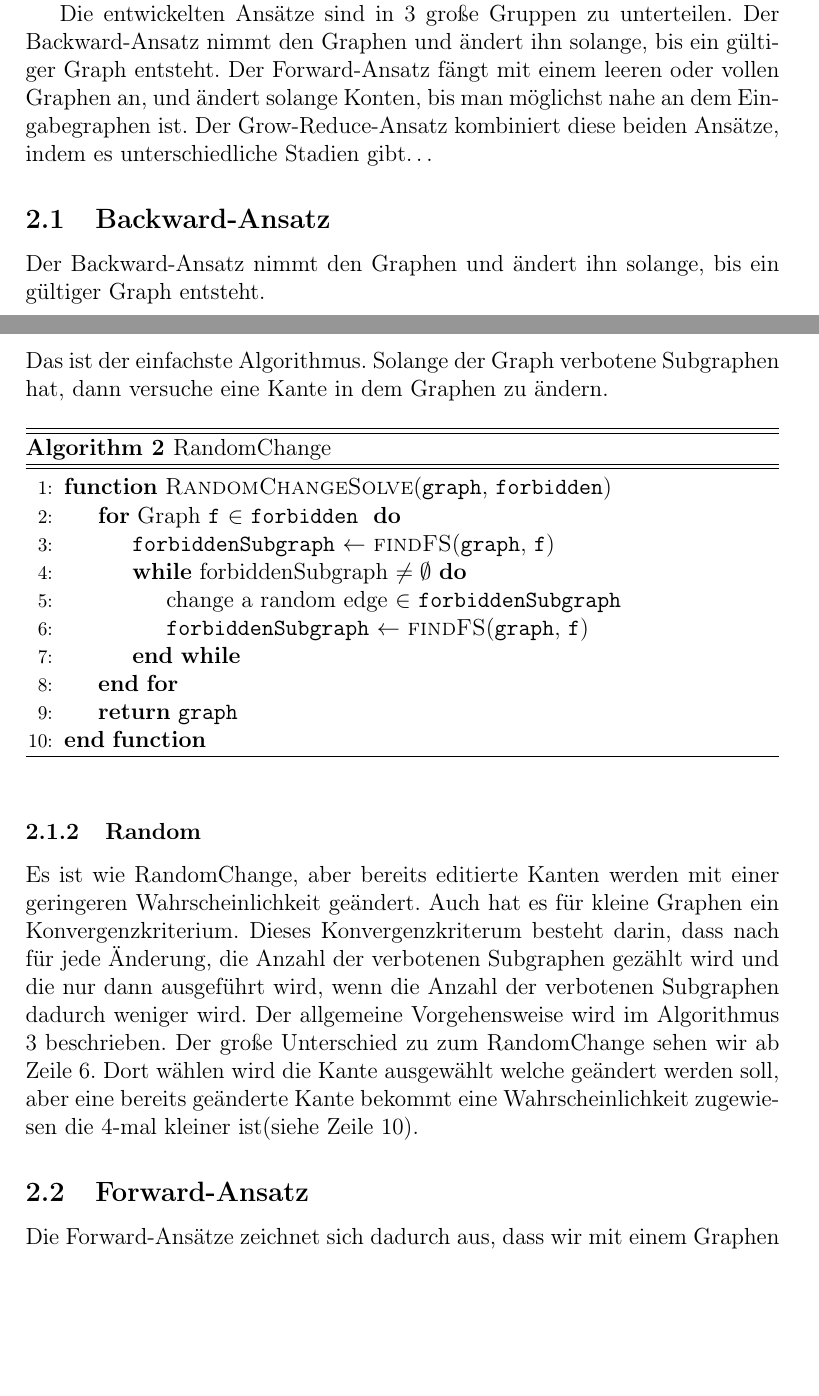
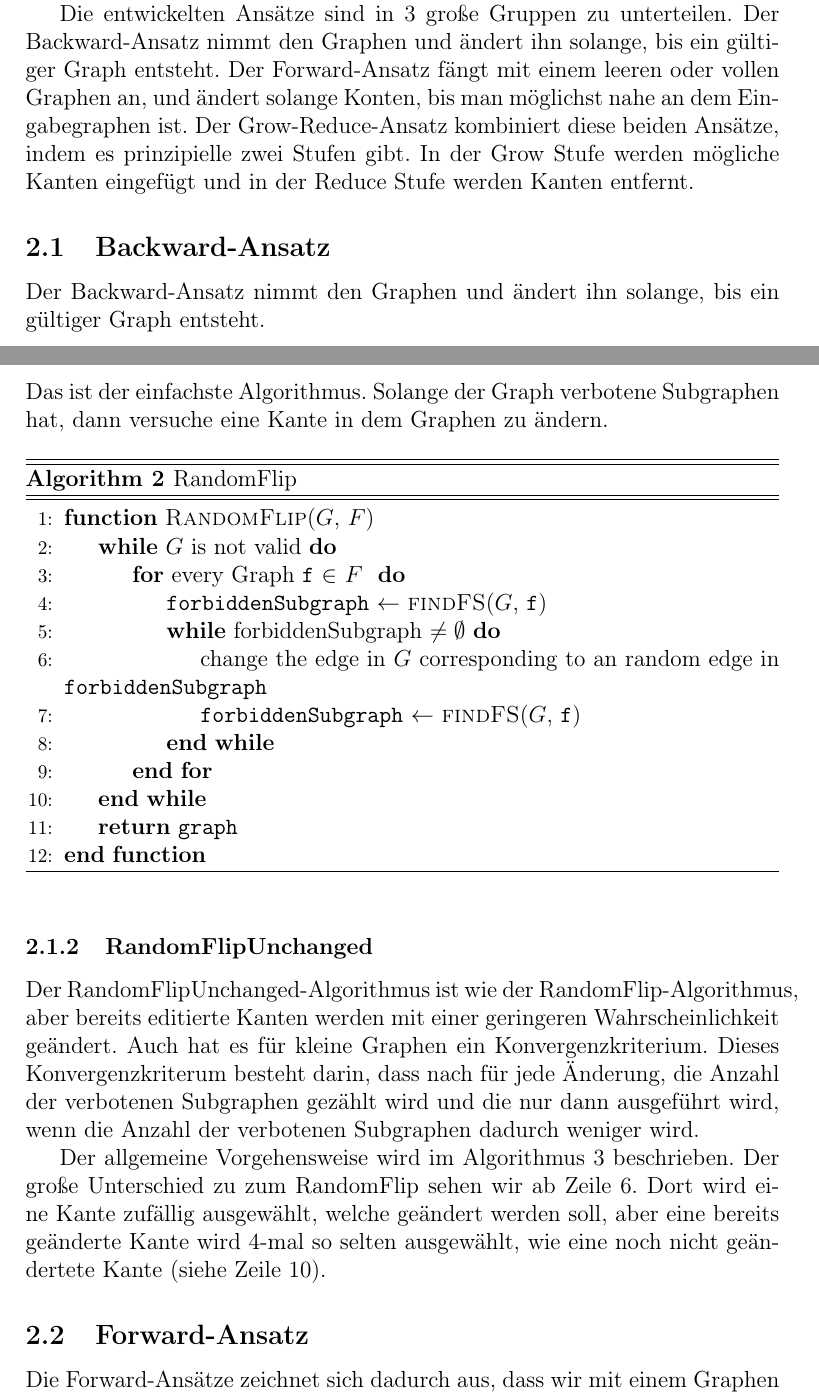
Before and after one commit to metaxy/f-free-paper, a LaTeX paper (paper.tex): two parts of pages 11 and 12 of 29 before the commit and two parts of pages 11 and 12 of 30 after it, joined at a grey line, cut so that both start at the same text, the shorter picture padded with empty space. Compiled offline with pdfLaTeX.

Commit message:
working on the algos

```diff
--- a/paper.tex
+++ b/paper.tex
@@ -338,7 +338,7 @@ Da alle Ansätze diese Schritte enthalten und sich nur darin unterschieden, wie
 
 Die entwickelten Ansätze sind in 3 große Gruppen zu unterteilen.
 Der Backward-Ansatz nimmt den Graphen und ändert ihn solange, bis ein gültiger Graph entsteht. Der Forward-Ansatz fängt mit einem leeren oder vollen Graphen an, und ändert solange Konten, bis man möglichst nahe an dem Eingabegraphen ist.
-Der Grow-Reduce-Ansatz kombiniert diese beiden Ansätze, indem es unterschiedliche Stadien gibt…
+Der Grow-Reduce-Ansatz kombiniert diese beiden Ansätze, indem es prinzipielle zwei Stufen gibt. In der Grow Stufe werden mögliche Kanten eingefügt und in der Reduce Stufe werden Kanten entfernt.
 
 \subsection{Backward-Ansatz}
 Der Backward-Ansatz nimmt den Graphen und ändert ihn solange, bis ein gültiger Graph entsteht.
@@ -347,24 +347,27 @@ Der Backward-Ansatz nimmt den Graphen und ändert ihn solange, bis ein gültiger
 Das ist der einfachste Algorithmus. Solange der Graph verbotene Subgraphen hat, dann versuche eine Kante in dem Graphen zu ändern.
 \begin{algorithm}
-  \captionof{algorithm}{RandomChange}\label{algo:RandomChange}
+  \captionof{algorithm}{RandomFlip}\label{algo:RandomFlip}
 \begin{algorithmic}[1]
-\Function{RandomChangeSolve}{\vars{graph}, \vars{forbidden}}
-\For{Graph \vars{f} $\in$ \vars{forbidden} }
-	\State{\vars{forbiddenSubgraph} $\gets$ \func{findFS}(\vars{graph}, \vars{f})}
+\Function{RandomFlip}{\vars{$G$}, \vars{$F$}}
+\While{$G$ is not valid}
+\For{every Graph \vars{f} $\in$ \vars{$F$} }
+	\State{\vars{forbiddenSubgraph} $\gets$ \func{findFS}($G$, \vars{f})}
 	\While{forbiddenSubgraph  $\neq \emptyset$}
-		\State{change a random edge $\in$ \vars{forbiddenSubgraph}}
-		\State{\vars{forbiddenSubgraph} $\gets$	 \func{findFS}(\vars{graph}, \vars{f})}
+		\State{change the edge in $G$ corresponding to an random edge in \vars{forbiddenSubgraph}}
+		\State{\vars{forbiddenSubgraph} $\gets$	 \func{findFS}($G$, \vars{f})}
 	\EndWhile
 \EndFor
+\EndWhile
 \Return{\vars{graph}}
 \EndFunction
 \end{algorithmic}
 \end{algorithm}
 
-\subsubsection{Random}
-Es ist wie RandomChange, aber bereits editierte Kanten werden mit einer geringeren Wahrscheinlichkeit geändert.
+\subsubsection{RandomFlipUnchanged}
+Der RandomFlipUnchanged-Algorithmus ist wie der RandomFlip-Algorithmus, aber bereits editierte Kanten werden mit einer geringeren Wahrscheinlichkeit geändert.
 Auch hat es für kleine Graphen ein Konvergenzkriterium. Dieses Konvergenzkriterum besteht darin, dass nach für jede Änderung, die Anzahl der verbotenen Subgraphen gezählt wird und die nur dann ausgeführt wird, wenn die Anzahl der verbotenen Subgraphen dadurch weniger wird.
-Der allgemeine Vorgehensweise wird im Algorithmus \ref{algo:random} beschrieben.
-Der große Unterschied zu zum RandomChange sehen wir ab Zeile  \ref{algo:random:select}. Dort wählen wird die Kante ausgewählt welche geändert werden soll, aber eine bereits geänderte Kante bekommt eine Wahrscheinlichkeit zugewiesen die 4-mal kleiner ist(siehe Zeile \ref{algo:random:prob4}).
+
+Der allgemeine Vorgehensweise wird im Algorithmus \ref{algo:randomFlipUnchanged} beschrieben.
+Der große Unterschied zu zum RandomFlip sehen wir ab Zeile  \ref{algo:randomFlipUnchanged:select}. Dort wird eine Kante zufällig ausgewählt, welche geändert werden soll, aber eine bereits geänderte Kante wird 4-mal so selten ausgewählt, wie eine noch nicht geändertete Kante (siehe Zeile \ref{algo:randomFlipUnchanged:prob4}).
 
 \begin{algorithm}
```
Also changed, not shown: paper.pdf, paper.tex (14 more changed lines).
